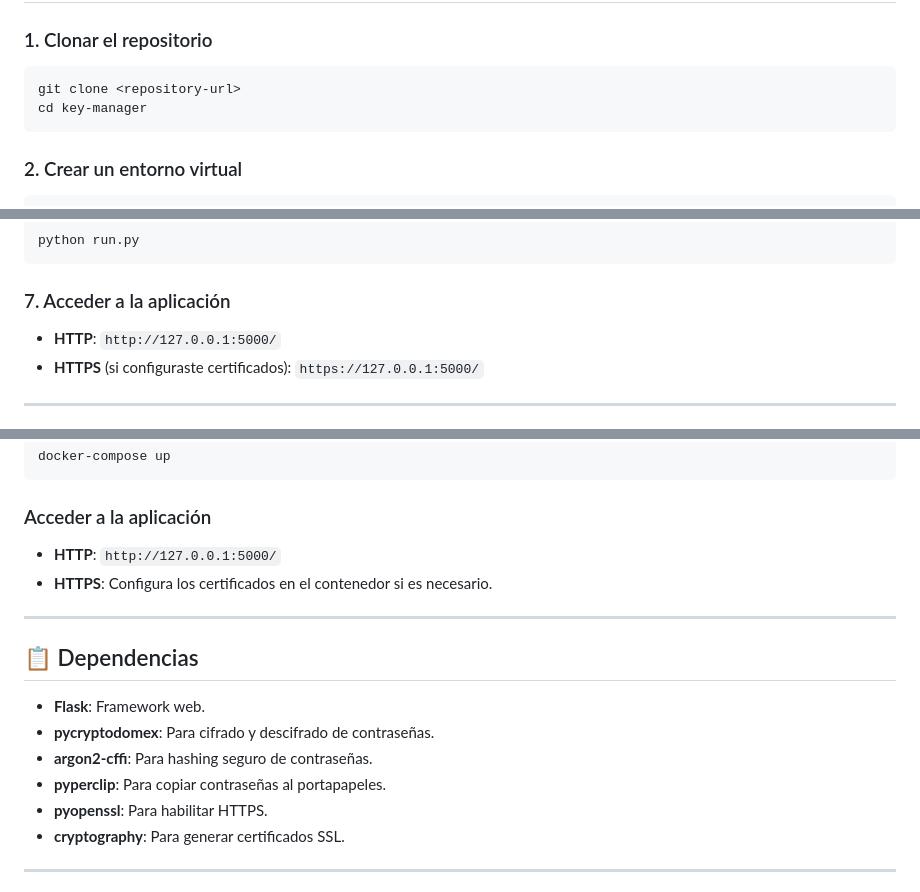
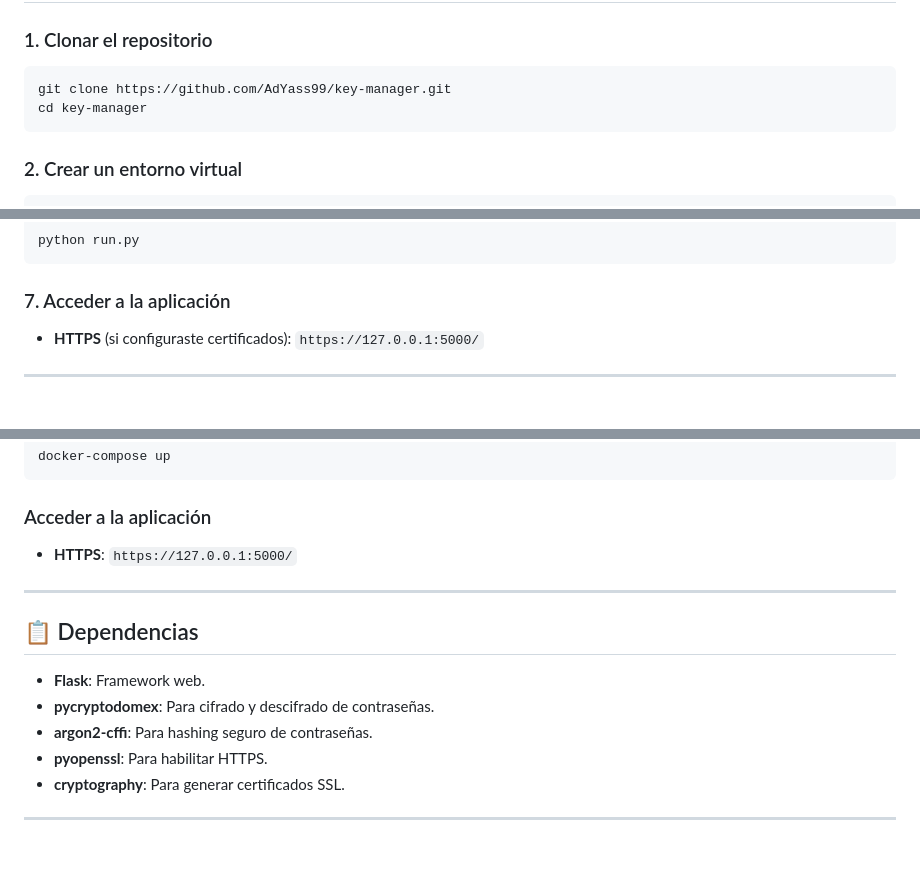
Before and after one commit to AdYass99/key-manager, a Markdown page: README.md, 3 parts joined by grey strips. GitHub-like rendering; blank space fills up the shorter version.

Commit message:
include git url in  readme

````diff
--- a/README.md
+++ b/README.md
@@ -66,7 +66,7 @@ key-manager
 
 ### 1. Clonar el repositorio
 ```bash
-git clone <repository-url>
+git clone https://github.com/AdYass99/key-manager.git
 cd key-manager
 ```
 
@@ -104,7 +104,6 @@ python run.py
 ```
 
 ### 7. Acceder a la aplicación
-- **HTTP**: `http://127.0.0.1:5000/`
 - **HTTPS** (si configuraste certificados): `https://127.0.0.1:5000/`
 
 ---
@@ -161,8 +160,7 @@ docker-compose up
 ```
 
 ### Acceder a la aplicación
-- **HTTP**: `http://127.0.0.1:5000/`
-- **HTTPS**: Configura los certificados en el contenedor si es necesario.
+- **HTTPS**: `https://127.0.0.1:5000/`
 
 ---
 
@@ -171,7 +169,6 @@ docker-compose up
 - **Flask**: Framework web.
 - **pycryptodomex**: Para cifrado y descifrado de contraseñas.
 - **argon2-cffi**: Para hashing seguro de contraseñas.
-- **pyperclip**: Para copiar contraseñas al portapapeles.
 - **pyopenssl**: Para habilitar HTTPS.
 - **cryptography**: Para generar certificados SSL.
 
````
